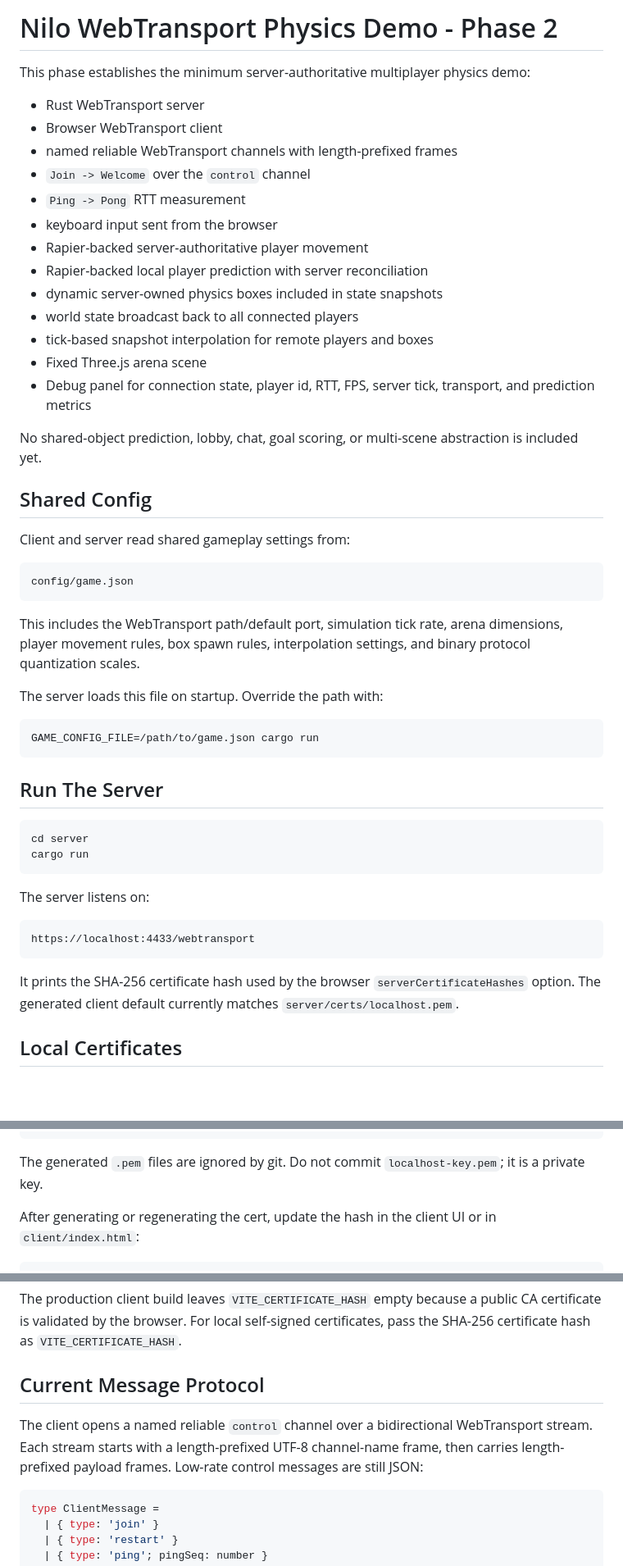
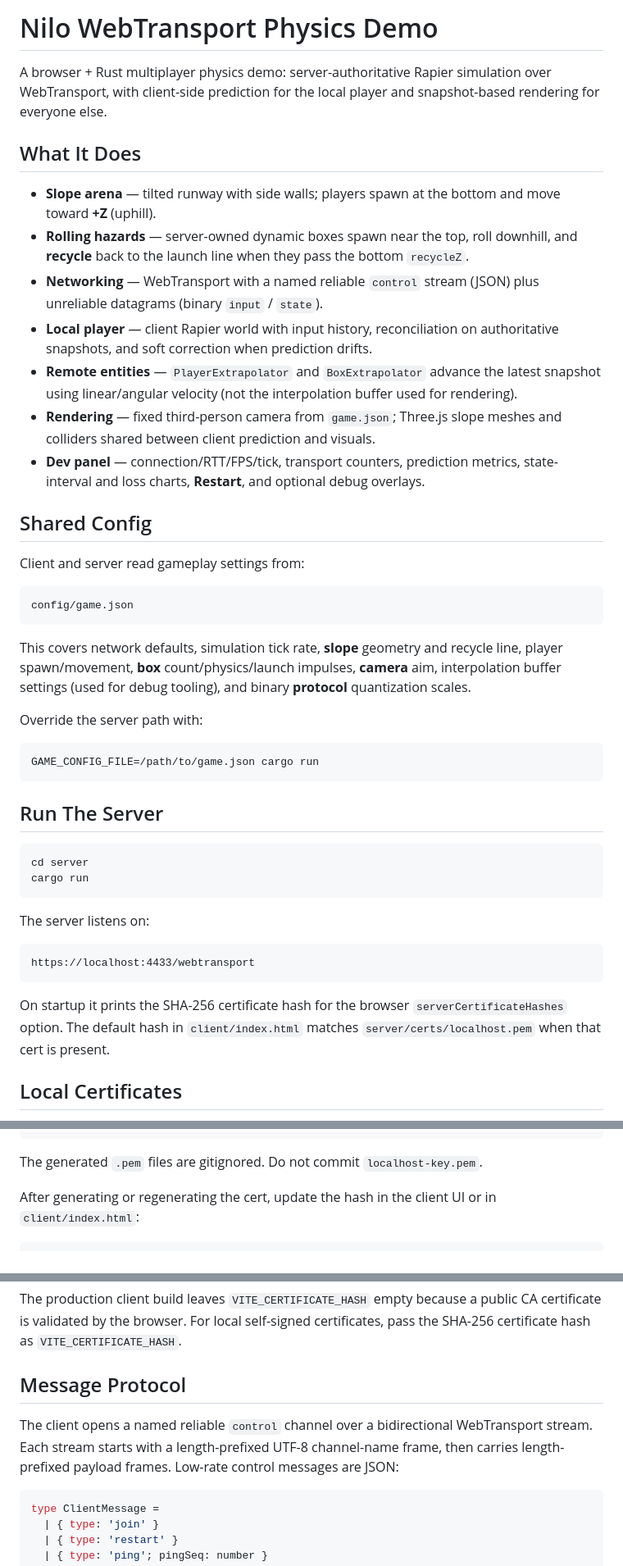
Before and after one commit to xfcced/nilo-demo, a Markdown page: README.md, 3 parts joined by grey strips. Shown at 82% size. GitHub-like rendering; blank space fills up the shorter version.

````diff
--- a/README.md
+++ b/README.md
@@ -1,34 +1,29 @@
-# Nilo WebTransport Physics Demo - Phase 2
+# Nilo WebTransport Physics Demo
 
-This phase establishes the minimum server-authoritative multiplayer physics demo:
+A browser + Rust multiplayer physics demo: server-authoritative Rapier simulation over WebTransport, with client-side prediction for the local player and snapshot-based rendering for everyone else.
 
-- Rust WebTransport server
-- Browser WebTransport client
-- named reliable WebTransport channels with length-prefixed frames
-- `Join -> Welcome` over the `control` channel
-- `Ping -> Pong` RTT measurement
-- keyboard input sent from the browser
-- Rapier-backed server-authoritative player movement
-- Rapier-backed local player prediction with server reconciliation
-- dynamic server-owned physics boxes included in state snapshots
-- world state broadcast back to all connected players
-- tick-based snapshot interpolation for remote players and boxes
-- Fixed Three.js arena scene
-- Debug panel for connection state, player id, RTT, FPS, server tick, transport, and prediction metrics
+## What It Does
 
-No shared-object prediction, lobby, chat, goal scoring, or multi-scene abstraction is included yet.
+- **Slope arena** — tilted runway with side walls; players spawn at the bottom and move toward **+Z** (uphill).
+- **Rolling hazards** — server-owned dynamic boxes spawn near the top, roll downhill, and **recycle** back to the launch line when they pass the bottom `recycleZ`.
+- **Networking** — WebTransport with a named reliable `control` stream (JSON) plus unreliable datagrams (binary `input` / `state`).
+- **Local player** — client Rapier world with input history, reconciliation on authoritative snapshots, and soft correction when prediction drifts.
+- **Remote entities** — `PlayerExtrapolator` and `BoxExtrapolator` advance the latest snapshot using linear/angular velocity (not the interpolation buffer used for rendering).
+- **Rendering** — fixed third-person camera from `game.json`; Three.js slope meshes and colliders shared between client prediction and visuals.
+- **Dev panel** — connection/RTT/FPS/tick, transport counters, prediction metrics, state-interval and loss charts, **Restart**, and optional debug overlays.
+
 
 ## Shared Config
 
-Client and server read shared gameplay settings from:
+Client and server read gameplay settings from:
 
 ```text
 config/game.json
 ```
 
-This includes the WebTransport path/default port, simulation tick rate, arena dimensions, player movement rules, box spawn rules, interpolation settings, and binary protocol quantization scales.
+This covers network defaults, simulation tick rate, **slope** geometry and recycle line, player spawn/movement, **box** count/physics/launch impulses, **camera** aim, interpolation buffer settings (used for debug tooling), and binary **protocol** quantization scales.
 
-The server loads this file on startup. Override the path with:
+Override the server path with:
 
 ```bash
 GAME_CONFIG_FILE=/path/to/game.json cargo run
@@ -47,7 +42,7 @@ The server listens on:
 https://localhost:4433/webtransport
 ```
 
-It prints the SHA-256 certificate hash used by the browser `serverCertificateHashes` option. The generated client default currently matches `server/certs/localhost.pem`.
+On startup it prints the SHA-256 certificate hash for the browser `serverCertificateHashes` option. The default hash in `client/index.html` matches `server/certs/localhost.pem` when that cert is present.
 
 ## Local Certificates
 
@@ -66,7 +61,7 @@ openssl req -x509 -newkey ec \
   -addext "subjectAltName=DNS:localhost,IP:127.0.0.1"
 ```
 
-The generated `.pem` files are ignored by git. Do not commit `localhost-key.pem`; it is a private key.
+The generated `.pem` files are gitignored. Do not commit `localhost-key.pem`.
 
 After generating or regenerating the cert, update the hash in the client UI or in `client/index.html`:
 
@@ -152,9 +162,9 @@ docker compose logs -f server
 
 The production client build leaves `VITE_CERTIFICATE_HASH` empty because a public CA certificate is validated by the browser. For local self-signed certificates, pass the SHA-256 certificate hash as `VITE_CERTIFICATE_HASH`.
 
-## Current Message Protocol
+## Message Protocol
 
-The client opens a named reliable `control` channel over a bidirectional WebTransport stream. Each stream starts with a length-prefixed UTF-8 channel-name frame, then carries length-prefixed payload frames. Low-rate control messages are still JSON:
+The client opens a named reliable `control` channel over a bidirectional WebTransport stream. Each stream starts with a length-prefixed UTF-8 channel-name frame, then carries length-prefixed payload frames. Low-rate control messages are JSON:
 
 ```ts
 type ClientMessage =
````
Also changed, not shown: other parts of README.md (+46 -12 lines).
